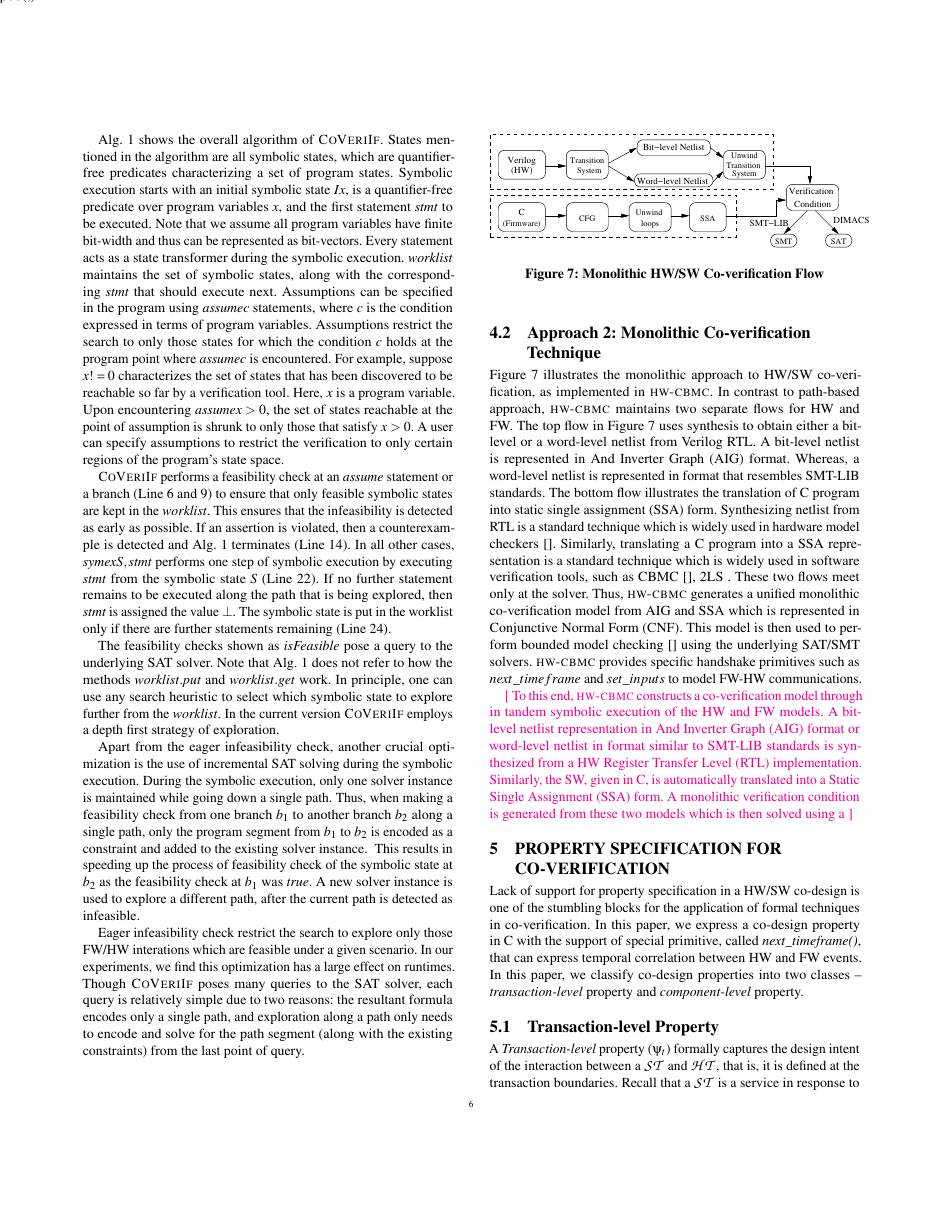
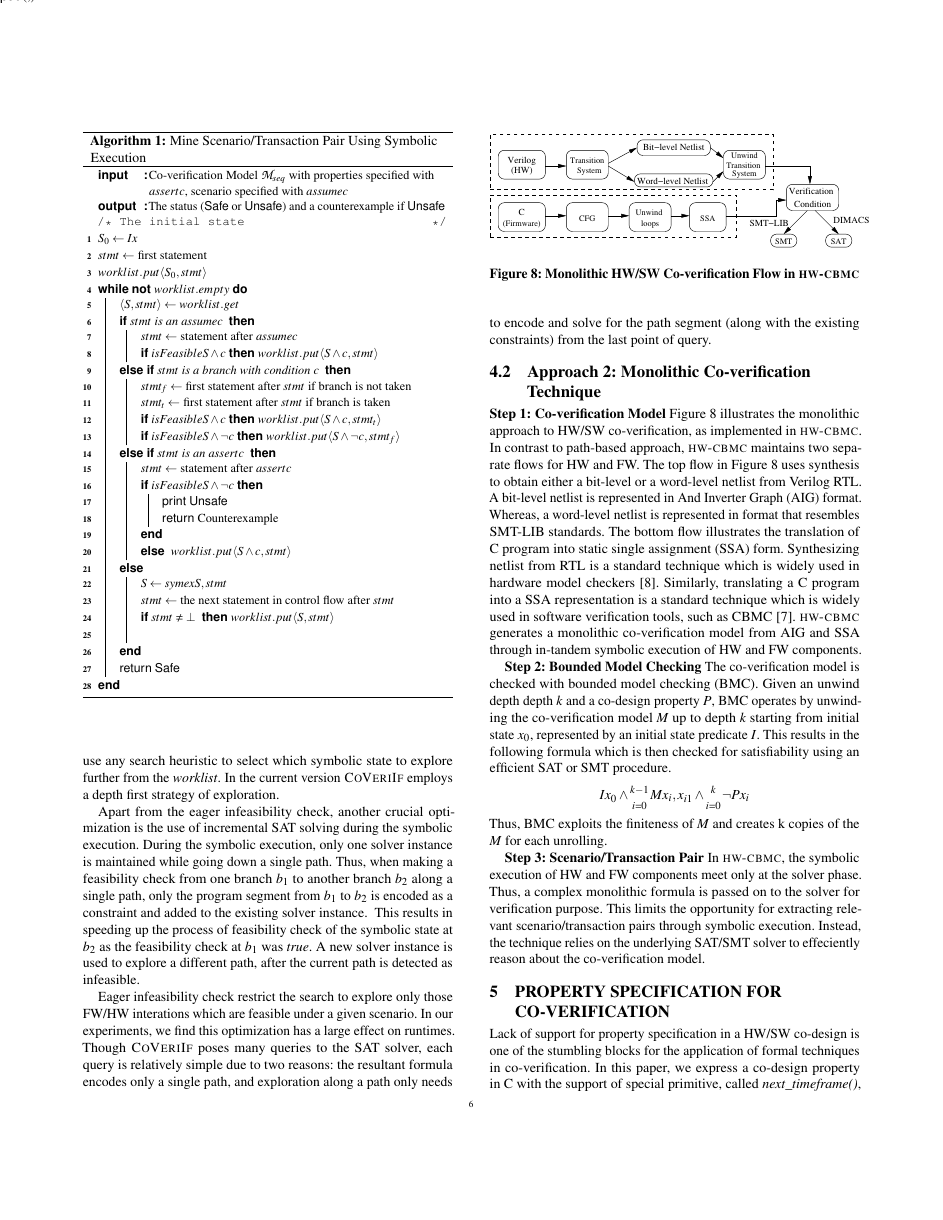
Before and after one commit to rajdeep87/ACM-TECS2017, a LaTeX paper (paper.tex): page 6 of 10. Compiled offline with pdfLaTeX.

Commit message:
composition figure

```diff
--- a/paper.tex
+++ b/paper.tex
@@ -887,10 +887,12 @@ is then passed to the symbolic execution engine for path-based exploration. \\
 \begin{figure}[t]
 \begin{center}
 \includegraphics[scale=0.6]{figures/traditional_flow.pdf}
-\caption{Monolithic HW/SW Co-verification Flow}
+\caption{Monolithic HW/SW Co-verification Flow in \hwcbmcv}
 \label{fig:conventional}
 \end{center}
 \end{figure}
+%
+\textbf{Step 1: Co-verification Model}
 %
 Figure~\ref{fig:conventional} illustrates the monolithic approach to HW/SW
 co-veri\-fi\-cation, as implemented in \hwcbmcv.
@@ -905,27 +907,38 @@ in And Inverter Graph (AIG) format.  Whereas, a word-level netlist is represente
 in format that resembles SMT-LIB standards.  The bottom flow illustrates the
 translation of C program into static single assignment (SSA) form.
 Synthesizing netlist from RTL is a standard technique which is widely
-used in hardware model checkers~\cite{}. Similarly, translating a C program
-into a SSA representation is a standard technique which is widely used in
-software verification tools, such as CBMC~\cite{}, 2LS~{}.
-These two flows meet only at the solver.  Thus, \hwcbmcv generates a
-unified monolithic co-verification model from AIG and SSA which is
-represented in Conjunctive Normal Form (CNF).  This model is then used to perform
-bounded model checking~\cite{} using the underlying SAT/SMT solvers.
-\hwcbmcv provides specific handshake primitives such
-as $next\_timeframe()$ and $set\_inputs()$ to model FW-HW communications.
+used in hardware model checkers~\cite{DBLP:journals/tse/Clarke76}.
+Similarly, translating a C program into a SSA representation is a
+standard technique which is widely used in
+software verification tools, such as CBMC~\cite{cbmc.tacas:2004}.
+\hwcbmcv generates a monolithic co-verification model from AIG and SSA through
+in-tandem symbolic execution of HW and FW components.
+
+\textbf{Step 2: Bounded Model Checking}
+%
+The co-verification model is checked with bounded model checking (BMC).
+Given an unwind depth depth~$k$ and a co-design property $P$, BMC operates
+by unwinding the co-verification model~$M$ up to depth~$k$ starting from
+initial state $x_0$, represented by an initial state predicate~$I$.
+This results in the following formula which is then checked for
+satisfiability using an efficient SAT or SMT procedure.
+%
+\[ I(x_0) \wedge \bigwedge_{i=0}^{k-1} M(x_i, x_{i+1}) \wedge \bigvee_{i=0}^{k}
+\neg P(x_i) \]
+%
+Thus, BMC exploits the finiteness of $M$ and creates k copies of the
+$M$ for each unrolling.
 
 
+%\hwcbmcv provides specific handshake primitives such
+%as $next\_timeframe()$ and $set\_inputs()$ to model FW-HW communications.
 
-\rmcmt{
-To this end, \hwcbmcv constructs a co-verification model through
-in tandem symbolic execution of the HW and FW models.  A bit-level
-netlist representation in And Inverter Graph (AIG) format or word-level netlist in
-format similar to SMT-LIB standards is synthesized from a HW Register Transfer
-Level (RTL) implementation. Similarly, the SW, given in C, is automatically
-translated into a Static Single Assignment (SSA) form.  A monolithic verification
-condition is generated from these two models which is then solved using a
-}
+\textbf{Step 3: Scenario/Transaction Pair} In \hwcbmcv, the symbolic execution
+of HW and FW components meet only at the solver phase.  Thus, a complex
+monolithic formula is passed on to the solver for verification purpose.  This
+limits the opportunity for extracting relevant scenario/transaction pairs
+through symbolic execution. Instead, the technique relies on the underlying
+SAT/SMT solver to effeciently reason about the co-verification model.
 %
 \Omit{
 The hardware and firmware run independently of each other.
```
Also changed, not shown: figures/compose_pspdftex.eps (added), figures/compose_pspdftex.pdf (added), paper.tex (14 more changed lines), 3 other files.
